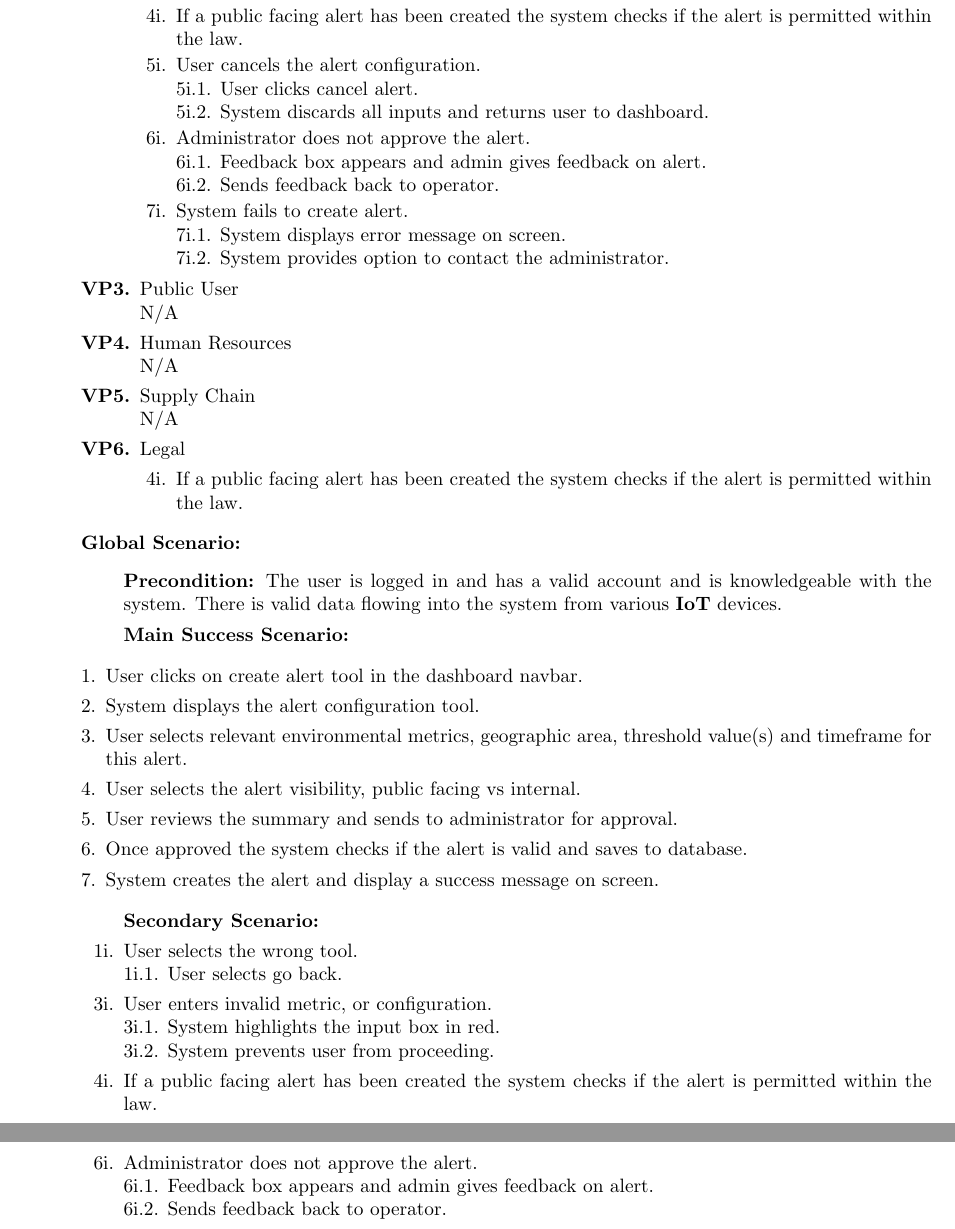
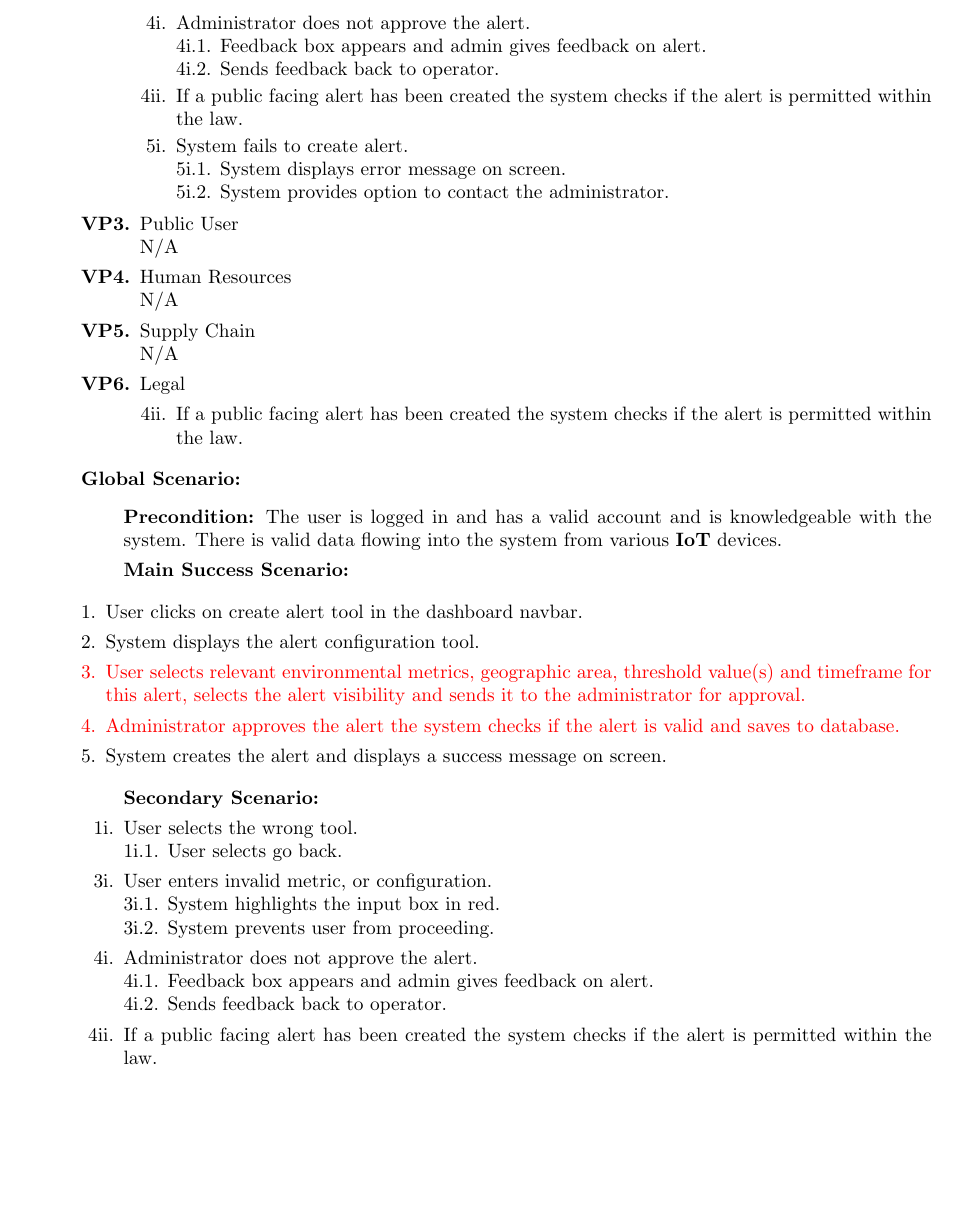
Before and after one commit to vanessa-laii/3A04-T01-Group4, a LaTeX document (report.tex): two parts of pages 12 and 13 of 30 before the commit and part of page 12 of 30 after it, the two joined at a grey line, cut so that both start at the same text, the shorter picture padded with empty space. Compiled offline with pdfLaTeX.

Commit message:
Fixed 2.5 Assumptions and BE1

```diff
--- a/report.tex
+++ b/report.tex
@@ -444,16 +441,13 @@ The business events identified for the project are as follows:
 				\item[3i.] User enters invalid metric, or configuration. \\
 				\hspace{1cm}3i.1. System highlights the input box in red. \\
 				\hspace{1cm}3i.2. System prevents user from proceeding.
-				\item[4i.] If a public facing alert has been created the system checks if the alert is permitted within the law.
-				\item[5i.] User cancels the alert configuration. \\
-				\hspace{1cm}5i.1. User clicks cancel alert. \\
-				\hspace{1cm}5i.2. System discards all inputs and returns user to dashboard.
-				\item[6i.] Administrator does not approve the alert. \\
-				\hspace{1cm}6i.1. Feedback box appears and admin gives feedback on alert. \\
-				\hspace{1cm}6i.2. Sends feedback back to operator.
-				\item[7i.] System fails to create alert. \\
-				\hspace{1cm}7i.1. System displays error message on screen. \\
-				\hspace{1cm}7i.2. System provides option to contact the administrator.
+				\item[4i.] Administrator does not approve the alert. \\
+				\hspace{1cm}4i.1. Feedback box appears and admin gives feedback on alert. \\
+				\hspace{1cm}4i.2. Sends feedback back to operator.
+				\item[4ii.] If a public facing alert has been created the system checks if the alert is permitted within the law.
+				\item[5i.] System fails to create alert. \\
+				\hspace{1cm}5i.1. System displays error message on screen. \\
+				\hspace{1cm}5i.2. System provides option to contact the administrator.
 			\end{itemize}
 		\item Public User \\
 			N/A
@@ -463,7 +457,7 @@ The business events identified for the project are as follows:
 			N/A
 		\item Legal
 			\begin{itemize}
-				\item[4i.] If a public facing alert has been created the system checks if the alert is permitted within the law.
+				\item[4ii.] If a public facing alert has been created the system checks if the alert is permitted within the law.
 			\end{itemize}
 		\end{enumerate}
 		{\bf Global Scenario:}
@@ -473,30 +467,25 @@ The business events identified for the project are as follows:
 		\end{itemize}
 		\begin{enumerate}[1.]
 			\item User clicks on create alert tool in the dashboard navbar.
-			\item System displays the alert configuration tool.
-			\item User selects relevant environmental metrics, geographic area, threshold value(s) and timeframe for this alert.
-			\item User selects the alert visibility, public facing vs internal.
-			\item User reviews the summary and sends to administrator for approval.
-			\item Once approved the system checks if the alert is valid and saves to database.
-			\item System creates the alert and display a success message on screen.
+				\item System displays the alert configuration tool.
+				{\color{red}\item User selects relevant environmental metrics, geographic area, threshold value(s) and timeframe for this alert, selects the alert visibility and sends it to the administrator for approval.}
+				{\color{red}\item Administrator approves the alert the system checks if the alert is valid and saves to database.}
+				\item System creates the alert and displays a success message on screen.
 		\end{enumerate}
 		\begin{itemize}
 			\item[] {\bf Secondary Scenario:}
-			\item[1i.] User selects the wrong tool. \\
-			\hspace{1cm}1i.1. User selects go back.
-			\item[3i.] User enters invalid metric, or configuration. \\
-			\hspace{1cm}3i.1. System highlights the input box in red. \\
-			\hspace{1cm}3i.2. System prevents user from proceeding.
-			\item[4i.] If a public facing alert has been created the system checks if the alert is permitted within the law.
-			\item[5i.] User cancels the alert configuration. \\
-			\hspace{1cm}5i.1. User clicks cancel alert. \\
-			\hspace{1cm}5i.2. System discards all inputs and returns user to dashboard.
-			\item[6i.] Administrator does not approve the alert. \\
-			\hspace{1cm}6i.1. Feedback box appears and admin gives feedback on alert. \\
-			\hspace{1cm}6i.2. Sends feedback back to operator.
-			\item[7i.] System fails to create alert. \\
-			\hspace{1cm}7i.1. System displays error message on screen. \\
-			\hspace{1cm}7i.2. System provides option to contact the administrator.
+				\item[1i.] User selects the wrong tool. \\
+				\hspace{1cm}1i.1. User selects go back.
+				\item[3i.] User enters invalid metric, or configuration. \\
+				\hspace{1cm}3i.1. System highlights the input box in red. \\
+				\hspace{1cm}3i.2. System prevents user from proceeding.
+				\item[4i.] Administrator does not approve the alert. \\
+				\hspace{1cm}4i.1. Feedback box appears and admin gives feedback on alert. \\
+				\hspace{1cm}4i.2. Sends feedback back to operator.
+				\item[4ii.] If a public facing alert has been created the system checks if the alert is permitted within the law.
+				\item[5i.] System fails to create alert. \\
+				\hspace{1cm}5i.1. System displays error message on screen. \\
+				\hspace{1cm}5i.2. System provides option to contact the administrator.
 		\end{itemize}
 
 
```
Also changed, not shown: report.tex (19 more changed lines).
